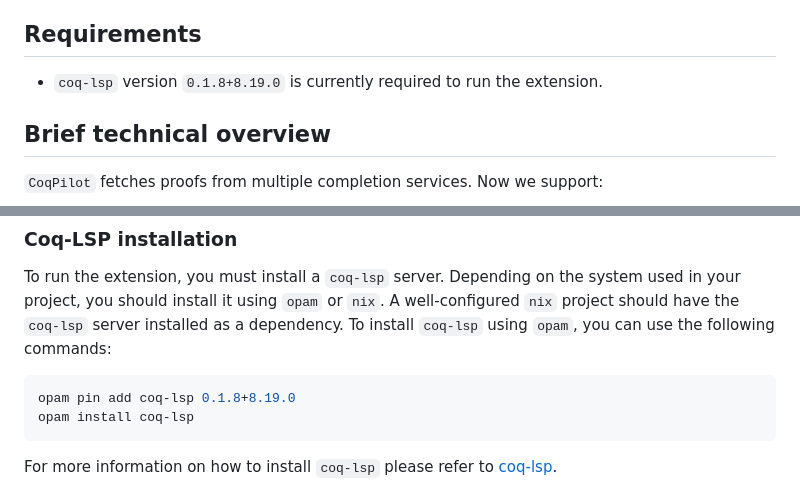
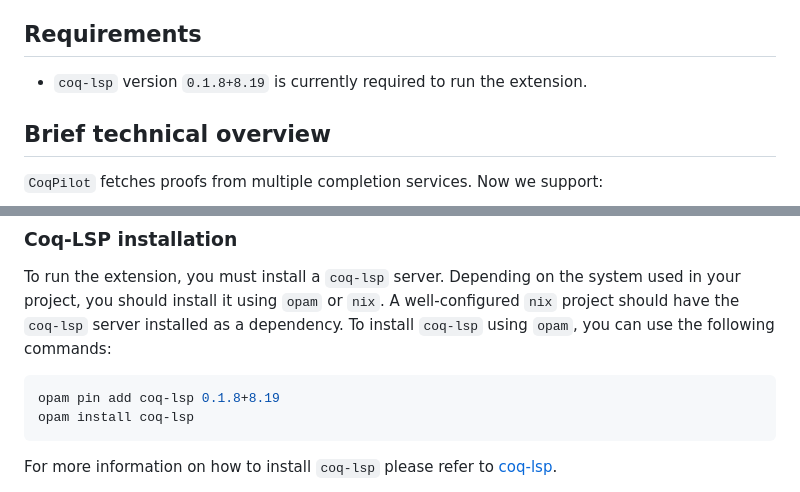
Before and after one commit to JetBrains-Research/coqpilot, a Markdown page: README.md, 2 parts joined by grey strips. Drawn GitHub-style.

Commit message:
Fix lsp-v in README: issue#40

````diff
--- a/README.md
+++ b/README.md
@@ -28,7 +28,7 @@
 
 ## Requirements
 
-* `coq-lsp` version `0.1.8+8.19.0` is currently required to run the extension.
+* `coq-lsp` version `0.1.8+8.19` is currently required to run the extension.
 
 ## Brief technical overview
 
@@ -66,7 +66,7 @@ As soon as at least one valid proof is found, it is substituted in the editor an
 
 To run the extension, you must install a `coq-lsp` server. Depending on the system used in your project, you should install it using `opam` or `nix`. A well-configured `nix` project should have the `coq-lsp` server installed as a dependency. To install `coq-lsp` using `opam`, you can use the following commands:
 ```bash
-opam pin add coq-lsp 0.1.8+8.19.0
+opam pin add coq-lsp 0.1.8+8.19
 opam install coq-lsp
 ```
 For more information on how to install `coq-lsp` please refer to [coq-lsp](https://github.com/ejgallego/coq-lsp).
````
